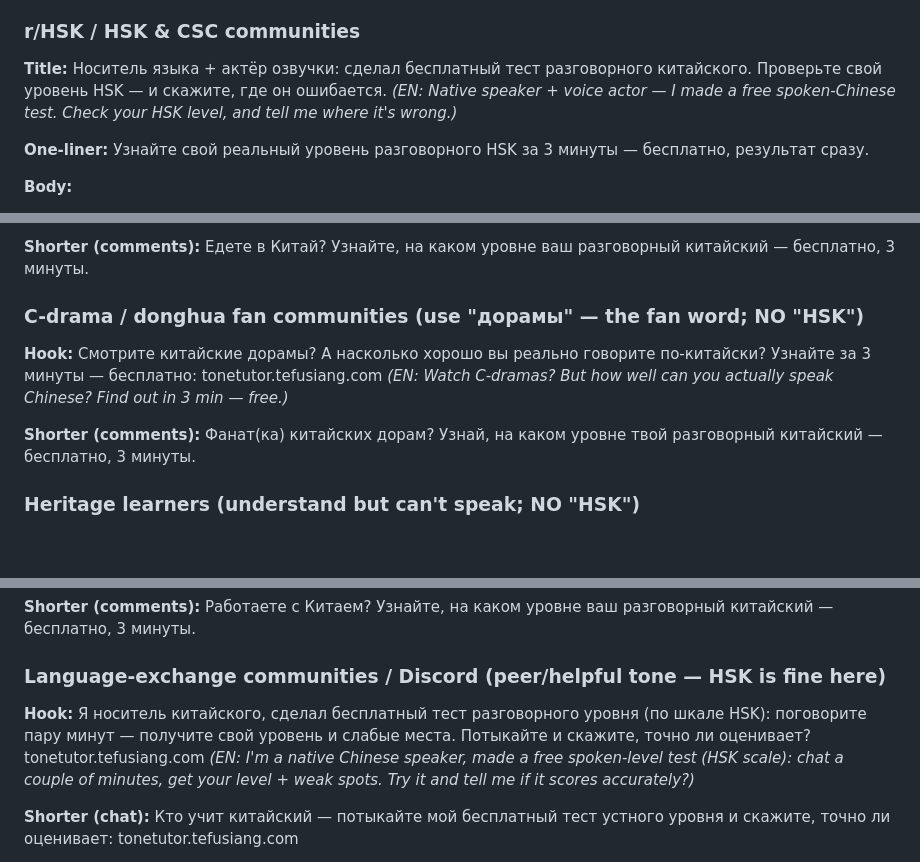
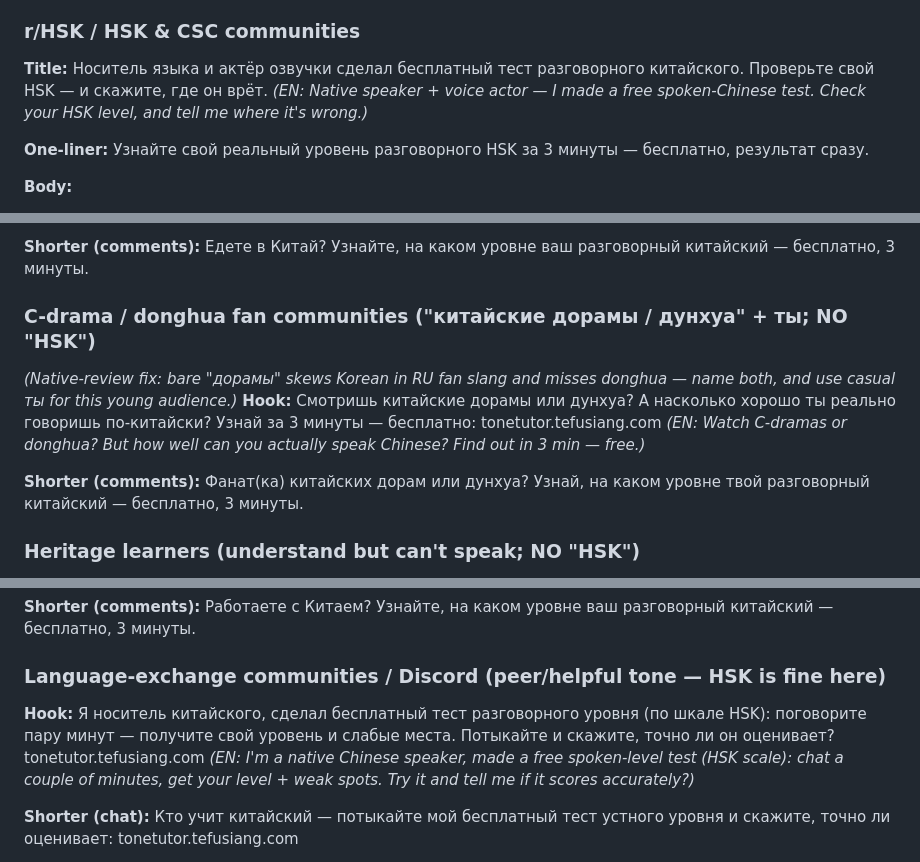
Before and after one commit to 64johnlee/tonetutor, a Markdown page: LAUNCH.md, 3 parts joined by grey strips. Rendered like a GitHub page; blank space fills up the shorter version.

Commit message:
docs(growth): apply native-Russian review fixes to LAUNCH.md hooks
Native-speaker review pass (4.4/5, not machine-translated). Fixes:
- C-drama: "дорамы" skews Korean & missed donghua → "китайские дорамы или дунхуа", standardized on ты for the young fan audience
- HSK title tightened (dropped double em-dash; "где он врёт" echoes the body)
- language-exchange: added "он" for a clear subject
Other 4 pools judged publish-ready as-is. Human native check still advised before a big push.

Co-Authored-By: Claude Opus 4.8 <noreply@anthropic.com>

```diff
--- a/LAUNCH.md
+++ b/LAUNCH.md
@@ -79,7 +79,7 @@
 *(Russian-speaking HSK learners are huge in Central Asia / CIS — dense Telegram groups, weak competition. Use the HSK version in HSK/CSC communities; use the travel version in China-travel communities. Hook matches their identity — never say "HSK" to travelers.)*
 
 ### r/HSK / HSK & CSC communities
-**Title:** Носитель языка + актёр озвучки: сделал бесплатный тест разговорного китайского. Проверьте свой уровень HSK — и скажите, где он ошибается.
+**Title:** Носитель языка и актёр озвучки сделал бесплатный тест разговорного китайского. Проверьте свой HSK — и скажите, где он врёт.
 *(EN: Native speaker + voice actor — I made a free spoken-Chinese test. Check your HSK level, and tell me where it's wrong.)*
 
 **One-liner:** Узнайте свой реальный уровень разговорного HSK за 3 минуты — бесплатно, результат сразу.
@@ -95,11 +95,12 @@
 
 **Shorter (comments):** Едете в Китай? Узнайте, на каком уровне ваш разговорный китайский — бесплатно, 3 минуты.
 
-### C-drama / donghua fan communities (use "дорамы" — the fan word; NO "HSK")
-**Hook:** Смотрите китайские дорамы? А насколько хорошо вы реально говорите по-китайски? Узнайте за 3 минуты — бесплатно: tonetutor.tefusiang.com
-*(EN: Watch C-dramas? But how well can you actually speak Chinese? Find out in 3 min — free.)*
+### C-drama / donghua fan communities ("китайские дорамы / дунхуа" + ты; NO "HSK")
+*(Native-review fix: bare "дорамы" skews Korean in RU fan slang and misses donghua — name both, and use casual ты for this young audience.)*
+**Hook:** Смотришь китайские дорамы или дунхуа? А насколько хорошо ты реально говоришь по-китайски? Узнай за 3 минуты — бесплатно: tonetutor.tefusiang.com
+*(EN: Watch C-dramas or donghua? But how well can you actually speak Chinese? Find out in 3 min — free.)*
 
-**Shorter (comments):** Фанат(ка) китайских дорам? Узнай, на каком уровне твой разговорный китайский — бесплатно, 3 минуты.
+**Shorter (comments):** Фанат(ка) китайских дорам или дунхуа? Узнай, на каком уровне твой разговорный китайский — бесплатно, 3 минуты.
 
 ### Heritage learners (understand but can't speak; NO "HSK")
 **Hook:** Понимаете китайский, но не можете говорить? Проверьте свой уровень разговорного — за 3 минуты увидите, чего не хватает. Бесплатно: tonetutor.tefusiang.com
@@ -115,7 +116,7 @@
 **Shorter (comments):** Работаете с Китаем? Узнайте, на каком уровне ваш разговорный китайский — бесплатно, 3 минуты.
 
 ### Language-exchange communities / Discord (peer/helpful tone — HSK is fine here)
-**Hook:** Я носитель китайского, сделал бесплатный тест разговорного уровня (по шкале HSK): поговорите пару минут — получите свой уровень и слабые места. Потыкайте и скажите, точно ли оценивает? tonetutor.tefusiang.com
+**Hook:** Я носитель китайского, сделал бесплатный тест разговорного уровня (по шкале HSK): поговорите пару минут — получите свой уровень и слабые места. Потыкайте и скажите, точно ли он оценивает? tonetutor.tefusiang.com
 *(EN: I'm a native Chinese speaker, made a free spoken-level test (HSK scale): chat a couple of minutes, get your level + weak spots. Try it and tell me if it scores accurately?)*
 
 **Shorter (chat):** Кто учит китайский — потыкайте мой бесплатный тест устного уровня и скажите, точно ли оценивает: tonetutor.tefusiang.com
```
